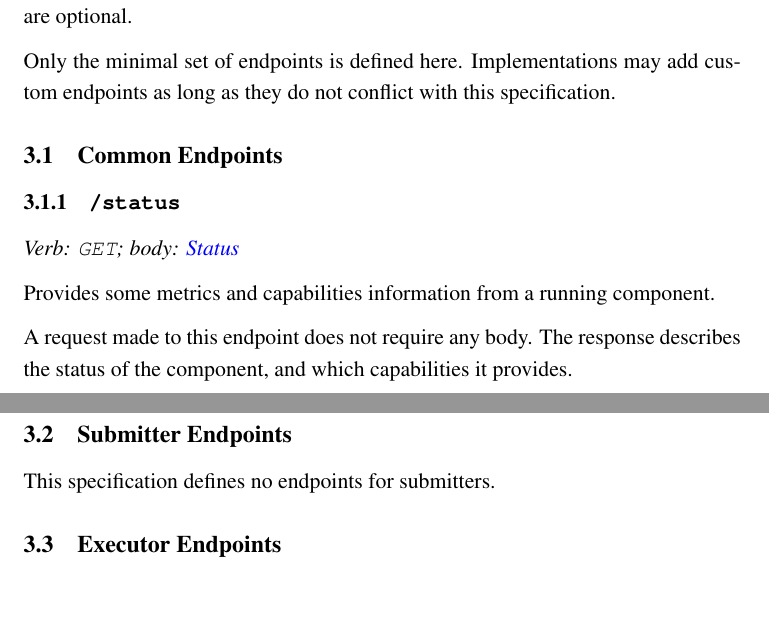
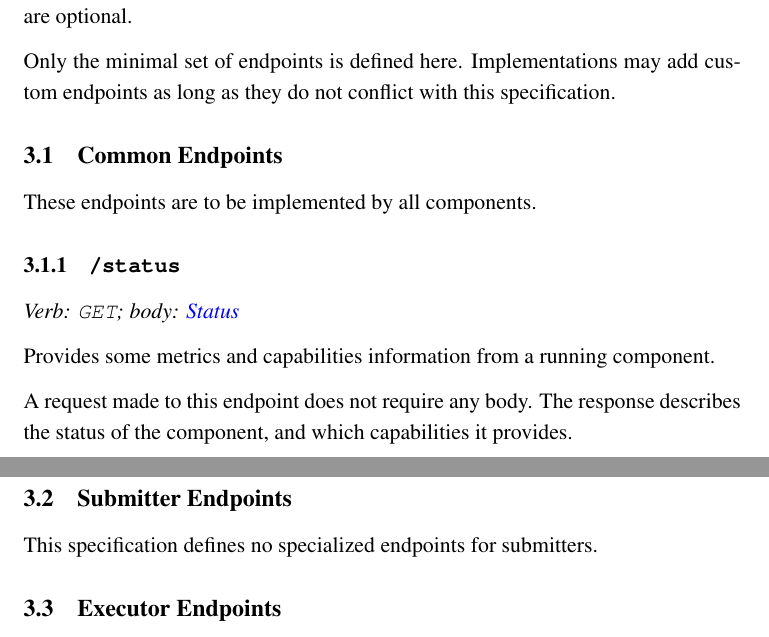
Before and after one commit to Garrit/docs, a LaTeX document (spec.tex): two parts of pages 7 and 8 of 14, joined at a grey line, cut so that both start at the same text, the shorter picture padded with empty space. Compiled offline with pdfLaTeX.

Commit message:
Clarify common endpoints.

```diff
--- a/spec.tex
+++ b/spec.tex
@@ -264,6 +264,8 @@ custom endpoints as long as they do not conflict with this specification.
 \subsection{Common Endpoints}
 \label{endpoints-common}
 
+These endpoints are to be implemented by all components.
+
 \subsubsection{\texttt{/status}}
 
 \emph{Verb: \texttt{GET}; body: \nameref{formats-status}}
@@ -276,7 +278,7 @@ describes the status of the component, and which capabilities it provides.
 \subsection{Submitter Endpoints}
 \label{endpoints-sub}
 
-This specification defines no endpoints for submitters.
+This specification defines no specialized endpoints for submitters.
 
 \subsection{Executor Endpoints}
 \label{endpoints-exec}
```
